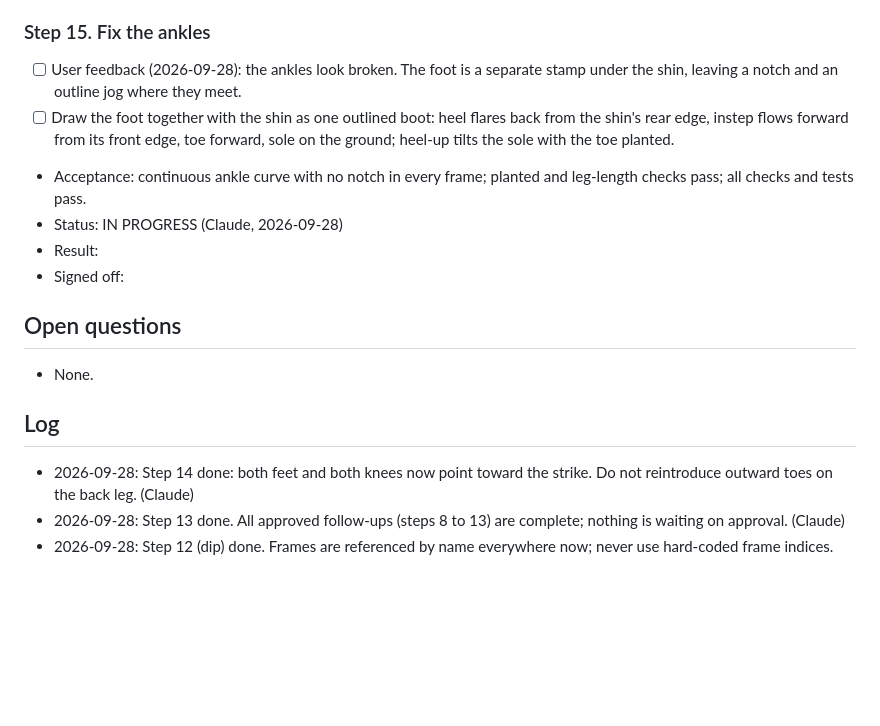
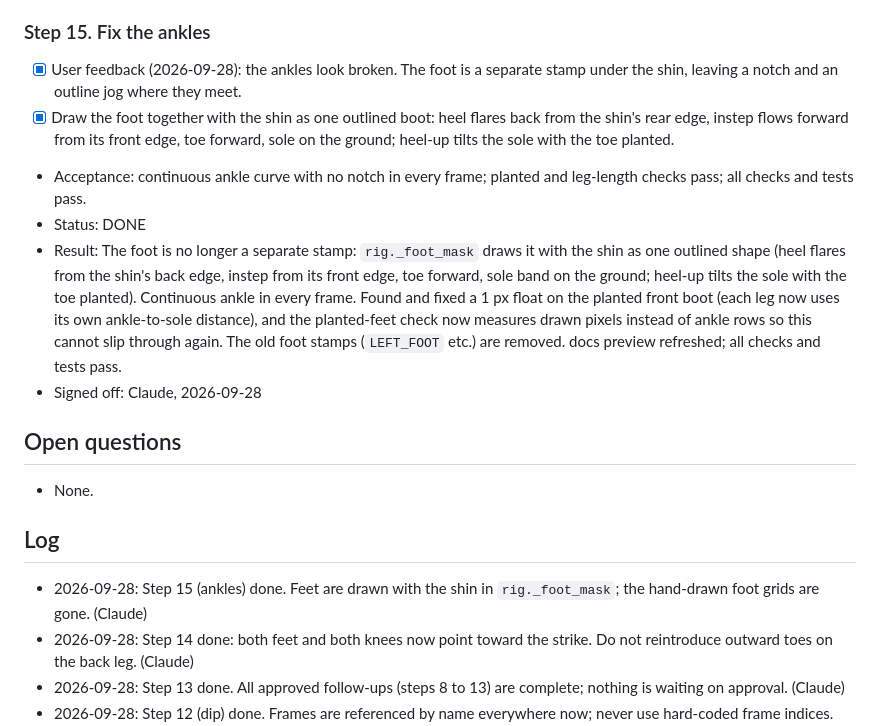
Before and after one commit to xenodorian/Biboo, a Markdown page: Current_Work.md, the part around the change. GitHub-like rendering; blank space fills up the shorter version.

```diff
--- a/Current_Work.md
+++ b/Current_Work.md
@@ -187,21 +187,22 @@ frames or fewer.
 - Signed off: Claude, 2026-09-28
 
 ### Step 15. Fix the ankles
-- [ ] User feedback (2026-09-28): the ankles look broken. The foot is a separate stamp under the
+- [x] User feedback (2026-09-28): the ankles look broken. The foot is a separate stamp under the
       shin, leaving a notch and an outline jog where they meet.
-- [ ] Draw the foot together with the shin as one outlined boot: heel flares back from the shin's
+- [x] Draw the foot together with the shin as one outlined boot: heel flares back from the shin's
       rear edge, instep flows forward from its front edge, toe forward, sole on the ground; heel-up
       tilts the sole with the toe planted.
 - Acceptance: continuous ankle curve with no notch in every frame; planted and leg-length checks
   pass; all checks and tests pass.
-- Status: IN PROGRESS (Claude, 2026-09-28)
-- Result:
-- Signed off:
+- Status: DONE
+- Result: The foot is no longer a separate stamp: `rig._foot_mask` draws it with the shin as one outlined shape (heel flares from the shin's back edge, instep from its front edge, toe forward, sole band on the ground; heel-up tilts the sole with the toe planted). Continuous ankle in every frame. Found and fixed a 1 px float on the planted front boot (each leg now uses its own ankle-to-sole distance), and the planted-feet check now measures drawn pixels instead of ankle rows so this cannot slip through again. The old foot stamps (`LEFT_FOOT` etc.) are removed. docs preview refreshed; all checks and tests pass.
+- Signed off: Claude, 2026-09-28
 
 ## Open questions
 - None.
 
 ## Log
+- 2026-09-28: Step 15 (ankles) done. Feet are drawn with the shin in `rig._foot_mask`; the hand-drawn foot grids are gone. (Claude)
 - 2026-09-28: Step 14 done: both feet and both knees now point toward the strike. Do not reintroduce outward toes on the back leg. (Claude)
 - 2026-09-28: Step 13 done. All approved follow-ups (steps 8 to 13) are complete; nothing is waiting on approval. (Claude)
 - 2026-09-28: Step 12 (dip) done. Frames are referenced by name everywhere now; never use hard-coded frame indices. (Claude)
```
Also changed, not shown: README.md (+2 -1 lines), docs/char_sheet.png, docs/swing_x3.gif, 2 other files.
